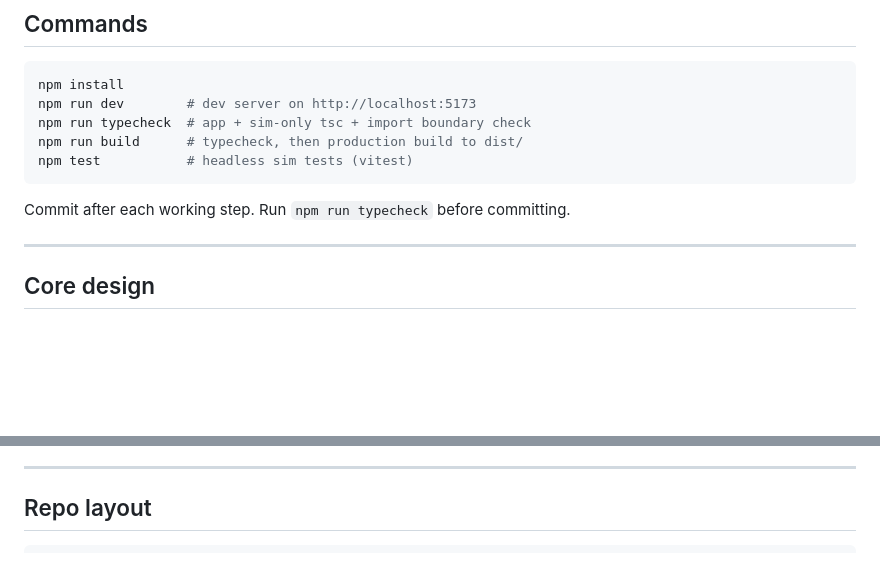
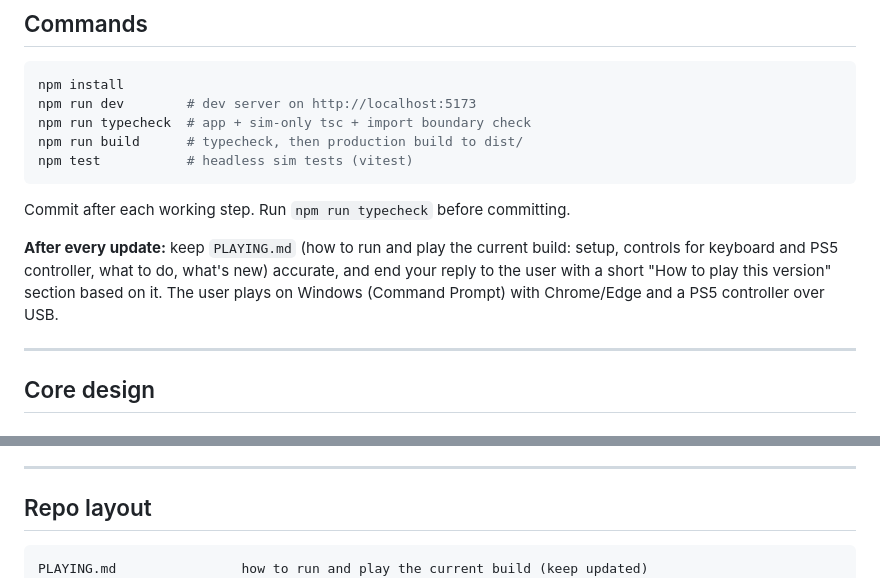
Before and after one commit to FletchRoberts/PixelLootARPG, a Markdown page: CLAUDE.md, 2 parts joined by grey strips. Drawn GitHub-style; blank space fills up the shorter version.

Commit message:
Add PLAYING.md and the rule to keep it updated with every change
Co-Authored-By: Claude Opus 5.5 <noreply@anthropic.com>
Claude-Session: https://claude.ai/code/session_01Synukaq5dEiMKfMEn3Hr9E

````diff
--- a/CLAUDE.md
+++ b/CLAUDE.md
@@ -17,6 +17,12 @@ npm test           # headless sim tests (vitest)
 ```
 
 Commit after each working step. Run `npm run typecheck` before committing.
+
+**After every update:** keep `PLAYING.md` (how to run and play the current
+build: setup, controls for keyboard and PS5 controller, what to do, what's
+new) accurate, and end your reply to the user with a short "How to play this
+version" section based on it. The user plays on Windows (Command Prompt) with
+Chrome/Edge and a PS5 controller over USB.
 
 ---
 
@@ -256,6 +262,7 @@ they show `E` or `✕` depending on the last-used device.
 ## Repo layout
 
 ```
+PLAYING.md                how to run and play the current build (keep updated)
 index.html                Vite entry; mounts #game
 vite.config.ts
 tsconfig.json             app config (DOM + Phaser)
````
Also changed, not shown: PLAYING.md (added, +43 -0 lines).
